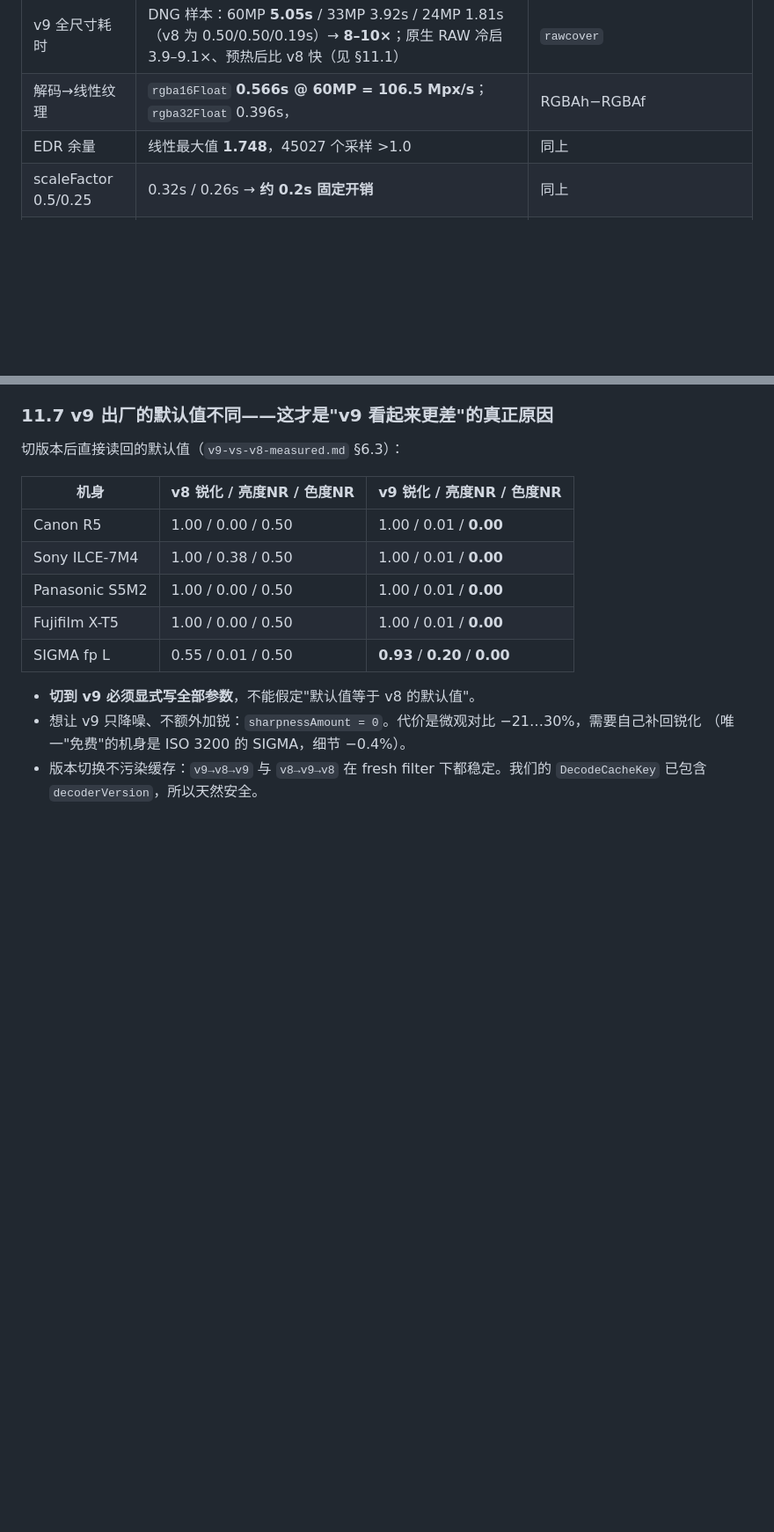
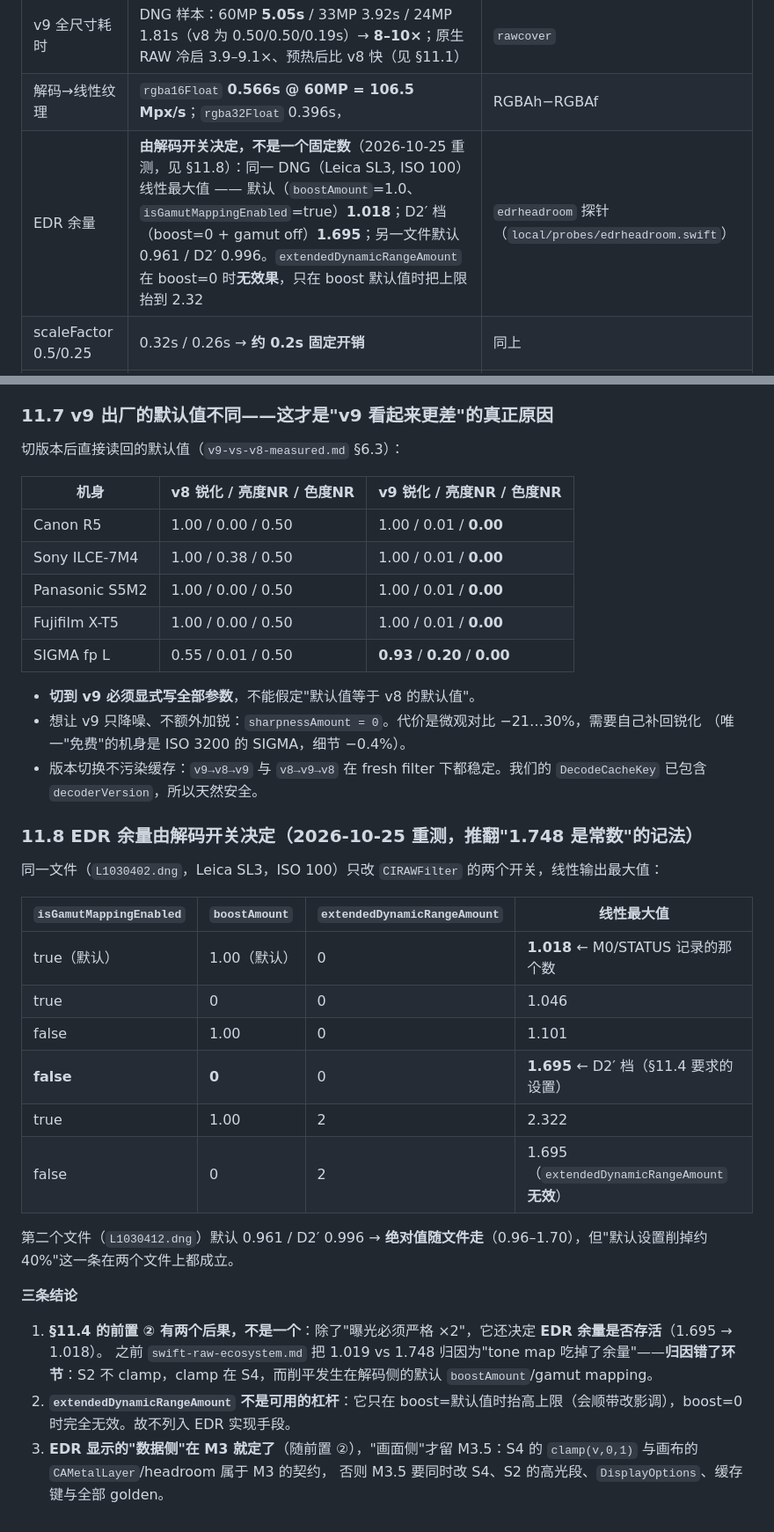
Before and after one commit to chemharuka/photons, a Markdown page: docs/architecture-decisions.md, 2 parts joined by grey strips. Shown at 88% size. Drawn GitHub-style; blank space fills up the shorter version.

Commit message:
docs: EDR 余量由解码开关决定，不是常数（§11.8 实测更正）
同一 DNG：默认（boost=1.0, gamut on）线性最大值 1.018；D2′ 档（boost=0, gamut off）1.695。
extendedDynamicRangeAmount 在 boost=0 时无效。更正了 swift-raw-ecosystem.md 把
1.019 vs 1.748 归因为 tone map 的判断（S2 不 clamp，clamp 在 S4）。

```diff
--- a/docs/architecture-decisions.md
+++ b/docs/architecture-decisions.md
@@ -18,7 +18,7 @@
 | 默认档 | Apple **自己默认给 v8**，不是 v9 | 三个样本实测 |
 | v9 全尺寸耗时 | DNG 样本：60MP **5.05s** / 33MP 3.92s / 24MP 1.81s（v8 为 0.50/0.50/0.19s）→ **8–10×**；原生 RAW 冷启 3.9–9.1×、预热后比 v8 快（见 §11.1） | `rawcover` |
 | 解码→线性纹理 | `rgba16Float` **0.566s @ 60MP = 106.5 Mpx/s**；`rgba32Float` 0.396s，|RGBAh−RGBAf|max=0.00049 | `arch` 探针 |
-| EDR 余量 | 线性最大值 **1.748**，45027 个采样 >1.0 | 同上 |
+| EDR 余量 | **由解码开关决定，不是一个固定数**（2026-10-25 重测，见 §11.8）：同一 DNG（Leica SL3, ISO 100）线性最大值 —— 默认（`boostAmount`=1.0、`isGamutMappingEnabled`=true）**1.018**；D2′ 档（boost=0 + gamut off）**1.695**；另一文件默认 0.961 / D2′ 0.996。`extendedDynamicRangeAmount` 在 boost=0 时**无效果**，只在 boost 默认值时把上限抬到 2.32 | `edrheadroom` 探针（`local/probes/edrheadroom.swift`） |
 | scaleFactor 0.5/0.25 | 0.32s / 0.26s → **约 0.2s 固定开销** | 同上 |
 | 语义蒙版 | `sky/hair/skin/teeth/glasses` + `portraitEffectsMatte`（部分样本为 nil） | `rawprobe` |
 | RAW 可写性 | **不可写**（ImageIO/CIRAWFilter 只能读）；导出 DNG 须自研 | `apple-raw-stack.md` |
@@ -251,3 +251,25 @@ RAW Power 首页宣传的 "Unique Hooks into Apple's RAW Engine（Control Boost,
   （唯一"免费"的机身是 ISO 3200 的 SIGMA，细节 −0.4%）。
 - 版本切换不污染缓存：`v9→v8→v9` 与 `v8→v9→v8` 在 fresh filter 下都稳定。我们的 `DecodeCacheKey`
   已包含 `decoderVersion`，所以天然安全。
+
+### 11.8 EDR 余量由解码开关决定（2026-10-25 重测，推翻"1.748 是常数"的记法）
+
+同一文件（`L1030402.dng`，Leica SL3，ISO 100）只改 `CIRAWFilter` 的两个开关，线性输出最大值：
+
+| `isGamutMappingEnabled` | `boostAmount` | `extendedDynamicRangeAmount` | 线性最大值 |
+|---|---|---|---|
+| true（默认） | 1.00（默认） | 0 | **1.018** ← M0/STATUS 记录的那个数 |
+| true | 0 | 0 | 1.046 |
+| false | 1.00 | 0 | 1.101 |
+| **false** | **0** | 0 | **1.695** ← D2′ 档（§11.4 要求的设置） |
+| true | 1.00 | 2 | 2.322 |
+| false | 0 | 2 | 1.695（`extendedDynamicRangeAmount` **无效**） |
+
+第二个文件（`L1030412.dng`）默认 0.961 / D2′ 0.996 → **绝对值随文件走**（0.96–1.70），但"默认设置削掉约 40%"这一条在两个文件上都成立。
+
+**三条结论**
+1. **§11.4 的前置 ② 有两个后果，不是一个**：除了"曝光必须严格 ×2"，它还决定 **EDR 余量是否存活**（1.695 → 1.018）。
+   之前 `swift-raw-ecosystem.md` 把 1.019 vs 1.748 归因为"tone map 吃掉了余量"——**归因错了环节**：S2 不 clamp，clamp 在 S4，而削平发生在解码侧的默认 `boostAmount`/gamut mapping。
+2. **`extendedDynamicRangeAmount` 不是可用的杠杆**：它只在 boost=默认值时抬高上限（会顺带改影调），boost=0 时完全无效。故不列入 EDR 实现手段。
+3. **EDR 显示的"数据侧"在 M3 就定了**（随前置 ②），"画面侧"才留 M3.5：S4 的 `clamp(v,0,1)` 与画布的 `CAMetalLayer`/headroom 属于 M3 的契约，
+   否则 M3.5 要同时改 S4、S2 的高光段、`DisplayOptions`、缓存键与全部 golden。
```
